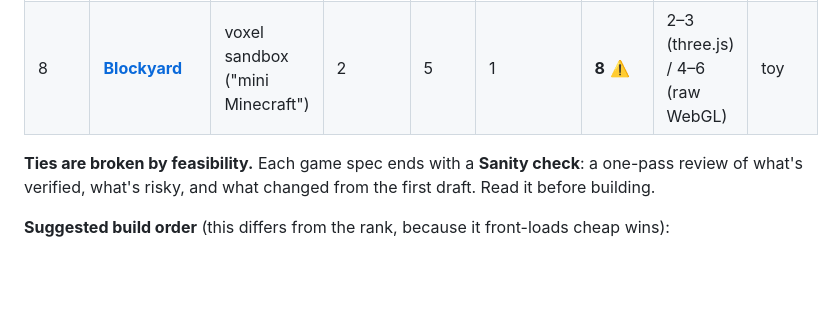
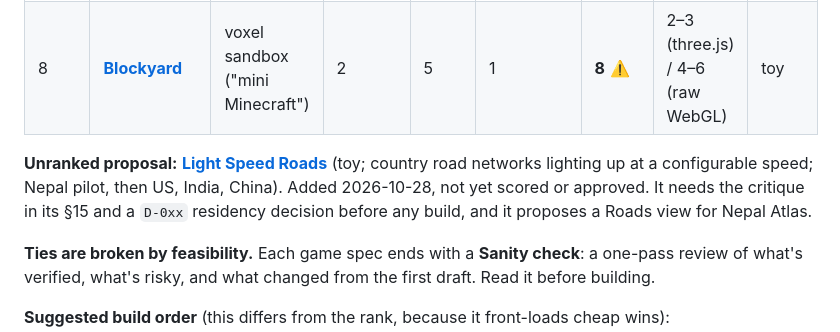
Before and after one commit to anuragsubedi/panipuri-minigames, a Markdown page: docs/specs/README.md, the part around the change. GitHub-like rendering; blank space fills up the shorter version.

Commit message:
Add Light Speed Roads spec (proposal, not approved) to docs/specs
Co-Authored-By: Claude Sonnet 5.5 <noreply@anthropic.com>
Claude-Session: https://claude.ai/code/session_01CMa5irJQPbXkBe7jyufkPw

```diff
--- a/docs/specs/README.md
+++ b/docs/specs/README.md
@@ -45,6 +45,8 @@ Each idea is scored 1–5 on three axes (feasibility means feasible as vanilla J
 | 7 | [**Lost Lens**](games/lost-lens.md) | photo geo-guessing (Pin Drop pack) | 3 | 5 | 2 | **10** ⚠️ | +1 session code, +1–2 asset curation | game mode |
 | 8 | [**Blockyard**](games/blockyard.md) | voxel sandbox ("mini Minecraft") | 2 | 5 | 1 | **8** ⚠️ | 2–3 (three.js) / 4–6 (raw WebGL) | toy |
 
+**Unranked proposal:** [**Light Speed Roads**](games/light-speed-roads.md) (toy; country road networks lighting up at a configurable speed; Nepal pilot, then US, India, China). Added 2026-10-28, not yet scored or approved. It needs the critique in its §15 and a `D-0xx` residency decision before any build, and it proposes a Roads view for Nepal Atlas.
+
 **Ties are broken by feasibility.** Each game spec ends with a **Sanity check**: a one-pass review of what's verified, what's risky, and what changed from the first draft. Read it before building.
 
 **Suggested build order** (this differs from the rank, because it front-loads cheap wins):
```
Also changed, not shown: docs/PROGRESS.md (+3 -0 lines), 1 other file.
